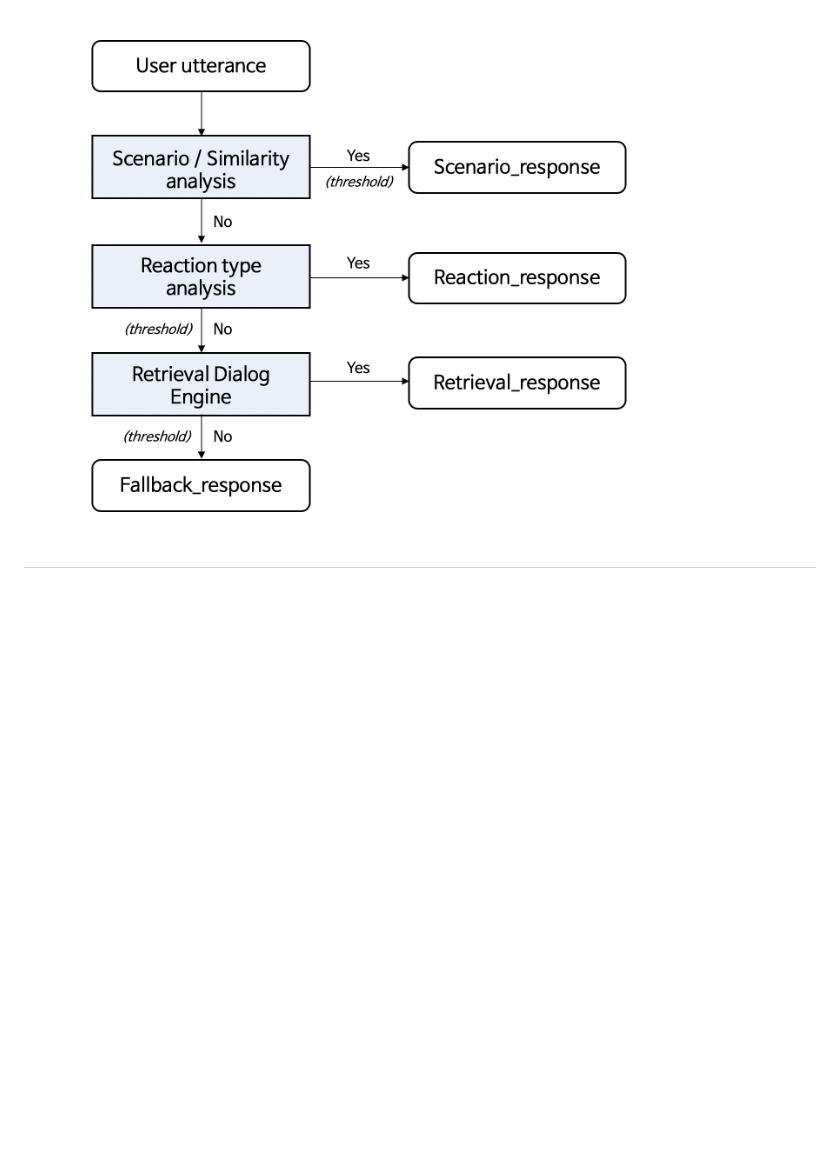
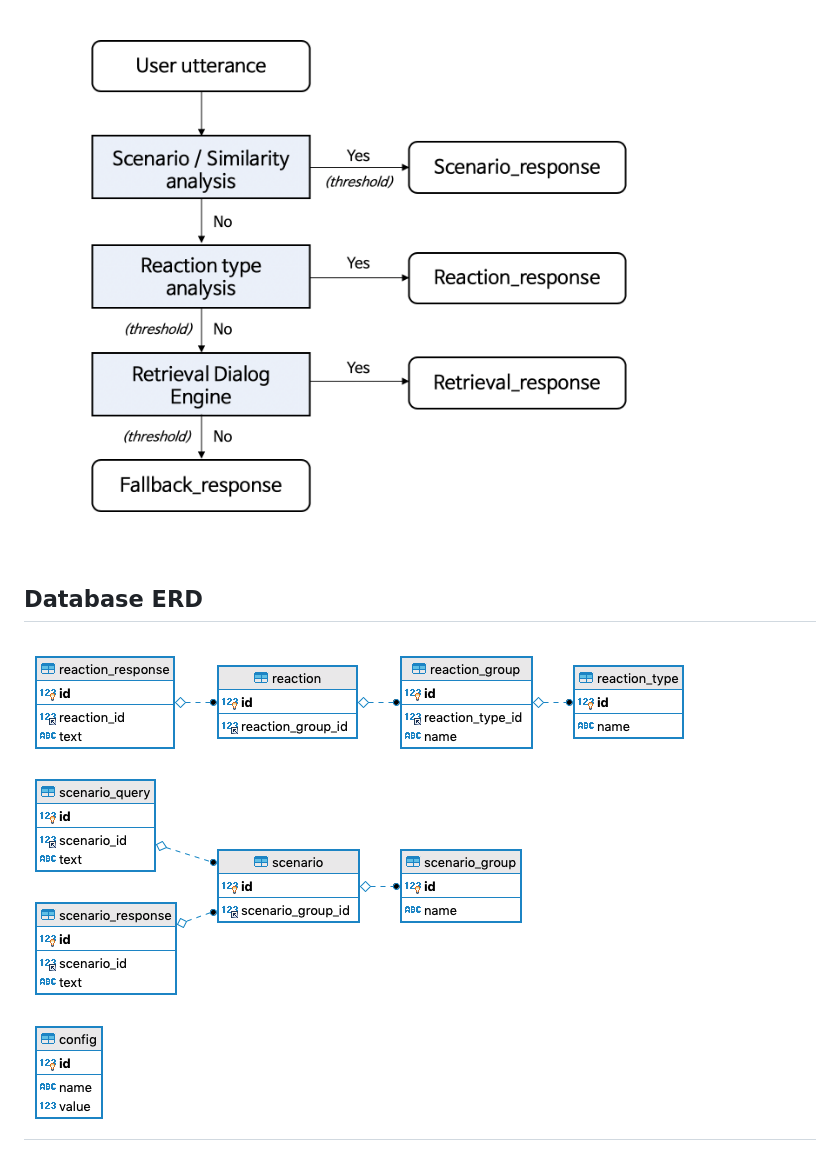
Before and after one commit to centering/tikitaka, a Markdown page: README.md, the part around the change. Rendered like a GitHub page; pictures changed too: img/tikitaka_erd.png (added); blank space fills up the shorter version.

Commit message:
add DB erd img

```diff
--- a/README.md
+++ b/README.md
@@ -10,4 +10,7 @@ For supporting these functions, Tikitaka provides easy data register & modifying
 
 ## Model work flow
 ![](img/Modelflow.png )
+
+## Database ERD
+![](img/tikitaka_erd.png )
 ---
```
